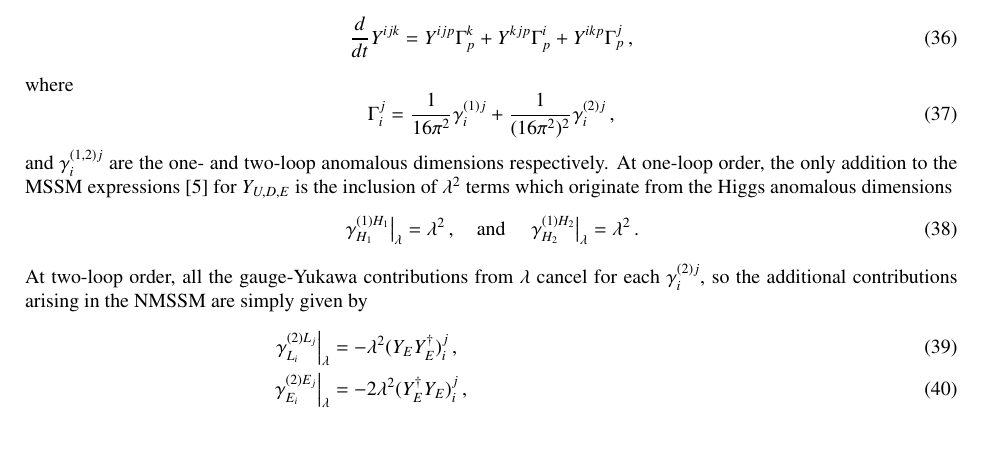
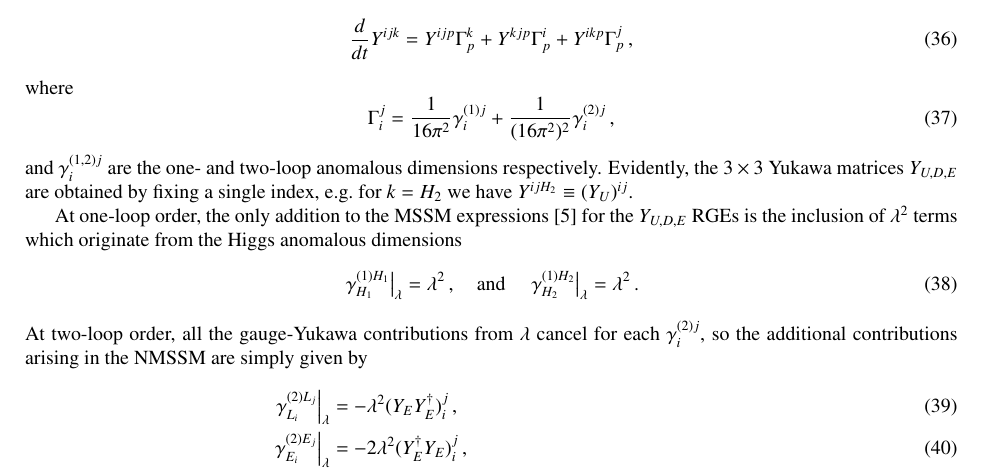
Before and after one commit to BAllanach/softsusy, a LaTeX paper (doc/nmssmManual.tex): part of page 6 of 14, cut so that both start at the same text, the shorter picture padded with empty space. Compiled offline with pdfLaTeX.

Commit message:
Yet more tweaks to Yukawas

```diff
--- a/doc/nmssmManual.tex
+++ b/doc/nmssmManual.tex
@@ -406,8 +406,10 @@ where
 \end{equation}
 %
 and $\gamma^{(1,2)j}_i$ are the one- and two-loop anomalous dimensions
-respectively.  At one-loop order, the only addition to the MSSM expressions
-\cite{MV94} for $Y_{U,D,E}$ is the inclusion of $\lamsq$ terms which
+respectively.  Evidently, the $3\times 3$ Yukawa matrices $Y_{U,D,E}$ are obtained by fixing a single index, e.g.\ for $k=H_2$ we have $Y^{ijH_2}\equiv (Y_U)^{ij}$.
+
+At one-loop order, the only addition to the MSSM expressions
+\cite{MV94} for the $Y_{U,D,E}$ RGEs is the inclusion of $\lamsq$ terms which
 originate from the Higgs anomalous dimensions
 %
 \begin{align}
```
